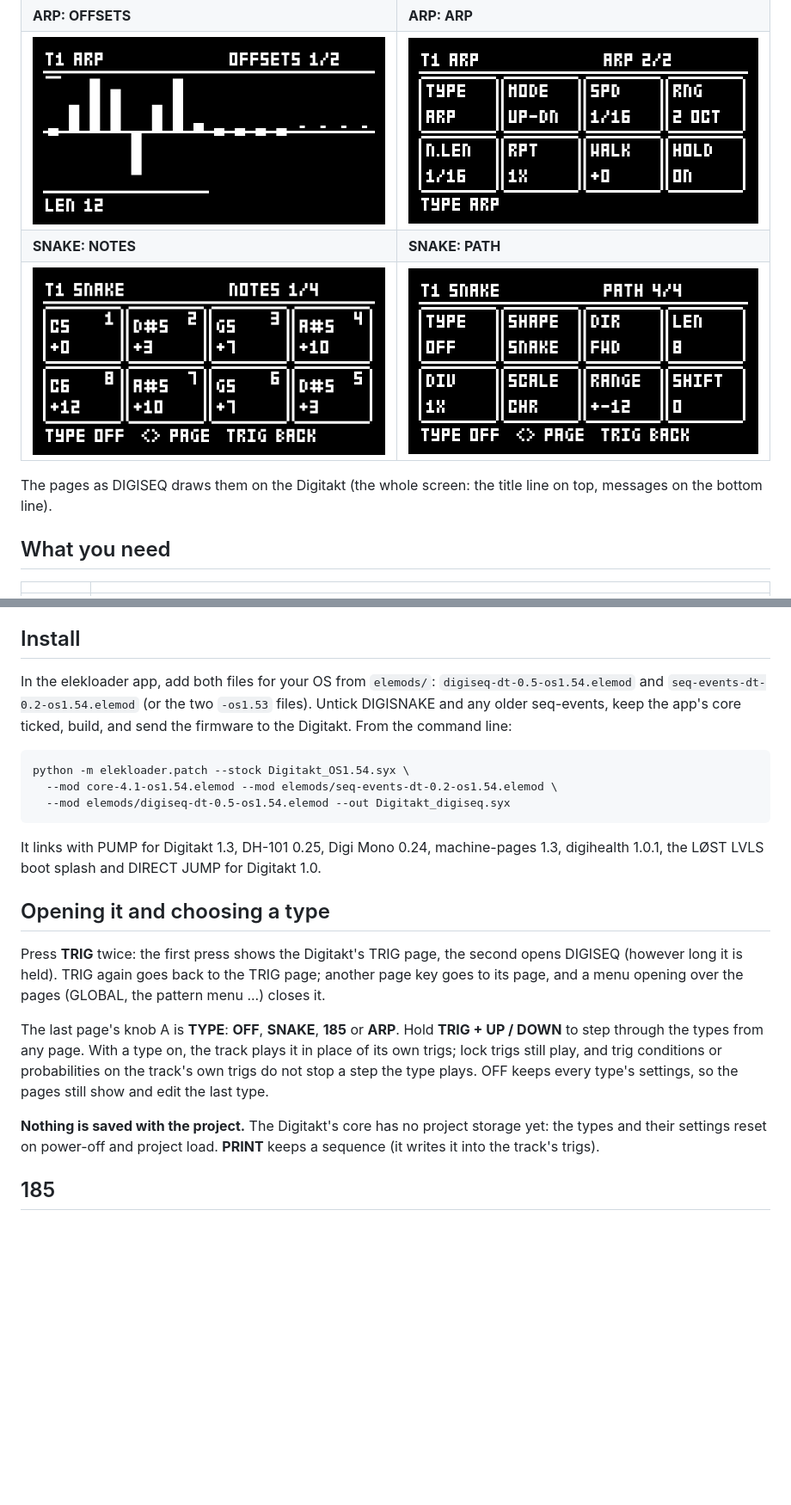
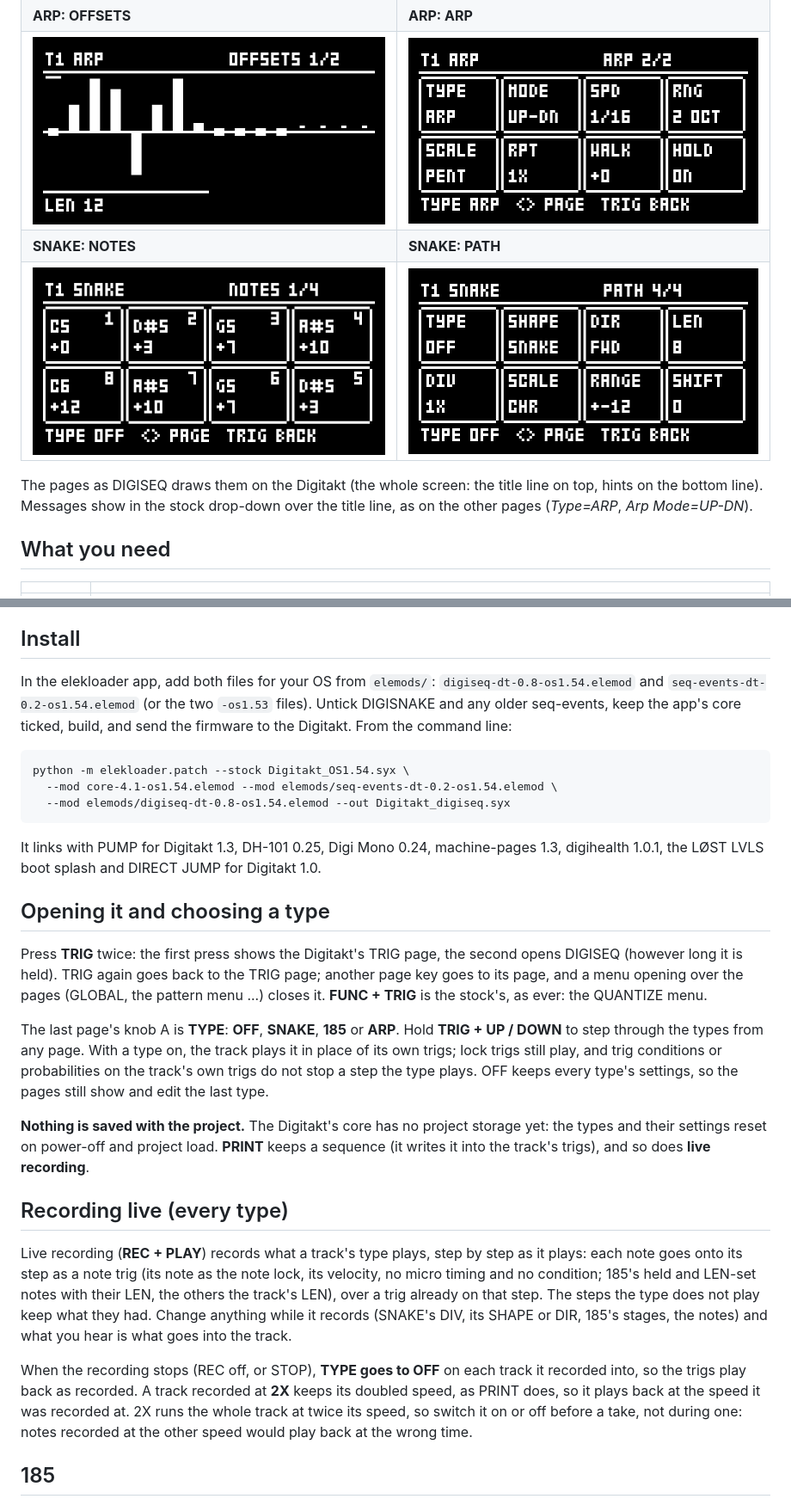
Before and after one commit to ClaidArremer/digitakt-digiseq, a Markdown page: README.md, 2 parts joined by grey strips. Shown at 86% size. GitHub-like rendering; pictures changed too: docs/arp-2-arp.png; blank space fills up the shorter version.

````diff
--- a/README.md
+++ b/README.md
@@ -38,8 +38,9 @@ By Robbie (designed and tested on a Digitakt mk1, OS 1.54). GPL-2.0-or-later.
 | **SNAKE: NOTES** | **SNAKE: PATH** |
 | ![NOTES](docs/snake-1-notes.png) | ![PATH](docs/snake-4-path.png) |
 
-The pages as DIGISEQ draws them on the Digitakt (the whole screen: the title line on top, messages on the
-bottom line).
+The pages as DIGISEQ draws them on the Digitakt (the whole screen: the title line on top, hints on the bottom
+line). Messages show in the stock drop-down over the title line, as on the other pages (*Type=ARP*,
+*Arp Mode=UP-DN*).
 
 ## What you need
 
@@ -55,14 +56,14 @@ of the note a step plays. 185's held stages need it. Mods built for seq-events 0
 
 ## Install
 
-In the elekloader app, add both files for your OS from `elemods/`: `digiseq-dt-0.5-os1.54.elemod` and
+In the elekloader app, add both files for your OS from `elemods/`: `digiseq-dt-0.8-os1.54.elemod` and
 `seq-events-dt-0.2-os1.54.elemod` (or the two `-os1.53` files). Untick DIGISNAKE and any older seq-events, keep
 the app's core ticked, build, and send the firmware to the Digitakt. From the command line:
 
 ```
 python -m elekloader.patch --stock Digitakt_OS1.54.syx \
   --mod core-4.1-os1.54.elemod --mod elemods/seq-events-dt-0.2-os1.54.elemod \
-  --mod elemods/digiseq-dt-0.5-os1.54.elemod --out Digitakt_digiseq.syx
+  --mod elemods/digiseq-dt-0.8-os1.54.elemod --out Digitakt_digiseq.syx
 ```
 
 It links with PUMP for Digitakt 1.3, DH-101 0.25, Digi Mono 0.24, machine-pages 1.3, digihealth 1.0.1, the
@@ -72,7 +73,7 @@ LØST LVLS boot splash and DIRECT JUMP for Digitakt 1.0.
 
 Press **TRIG** twice: the first press shows the Digitakt's TRIG page, the second opens DIGISEQ (however long it
 is held). TRIG again goes back to the TRIG page; another page key goes to its page, and a menu opening over the
-pages (GLOBAL, the pattern menu ...) closes it.
+pages (GLOBAL, the pattern menu ...) closes it. **FUNC + TRIG** is the stock's, as ever: the QUANTIZE menu.
 
 The last page's knob A is **TYPE**: **OFF**, **SNAKE**, **185** or **ARP**. Hold **TRIG + UP / DOWN** to step through
 the types from any page. With a type on, the track plays it in place of its own trigs; lock trigs still play,
@@ -80,7 +81,21 @@ and trig conditions or probabilities on the track's own trigs do not stop a step
 every type's settings, so the pages still show and edit the last type.
 
 **Nothing is saved with the project.** The Digitakt's core has no project storage yet: the types and their
-settings reset on power-off and project load. **PRINT** keeps a sequence (it writes it into the track's trigs).
+settings reset on power-off and project load. **PRINT** keeps a sequence (it writes it into the track's trigs),
+and so does **live recording**.
+
+## Recording live (every type)
+
+Live recording (**REC + PLAY**) records what a track's type plays, step by step as it plays: each note goes onto
+its step as a note trig (its note as the note lock, its velocity, no micro timing and no condition; 185's held
+and LEN-set notes with their LEN, the others the track's LEN), over a trig already on that step. The steps the type
+does not play keep what they had. Change anything while it records (SNAKE's DIV, its SHAPE or DIR, 185's
+stages, the notes) and what you hear is what goes into the track.
+
+When the recording stops (REC off, or STOP), **TYPE goes to OFF** on each track it recorded into, so the trigs
+play back as recorded. A track recorded at **2X** keeps its doubled speed, as PRINT does, so it plays back at the
+speed it was recorded at. 2X runs the whole track at twice its speed, so switch it on or off before a take, not
+during one: notes recorded at the other speed would play back at the wrong time.
 
 ## 185
 
````
Also changed, not shown: other parts of README.md (+4 -10 lines), CHANGELOG.md (added, +52 -0 lines), 6 other files.
